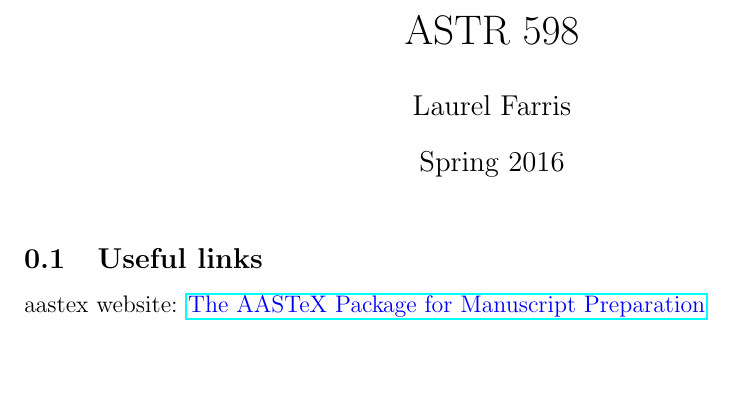
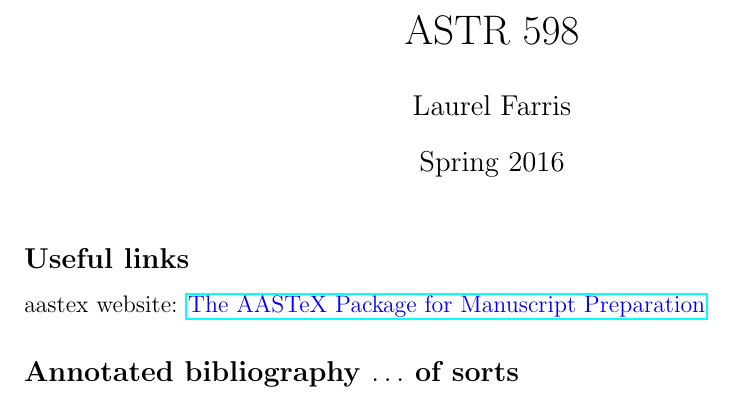
Before and after one commit to laurelfarris/a598, a LaTeX document (a598.tex): part of the page, cut so that both start at the same text. Compiled offline with pdfLaTeX.

Commit message:
about --> a598

```diff
--- a/about.tex
+++ b/a598.tex
@@ -11,12 +11,13 @@
 \begin{document}
 \maketitle
 
-\subsection{Useful links}
+\subsection*{Useful links}
 
 aastex website: \textcolor{blue}
 {\href{http://aas.org/aastex/aastex-package-manuscript-preparation}
 {The AASTeX Package for Manuscript Preparation}}
 
 
+\subsection*{Annotated bibliography $\ldots$ of sorts}
 
 \end{document}
```
Also changed, not shown: about.pdf (deleted), 3 other files.
